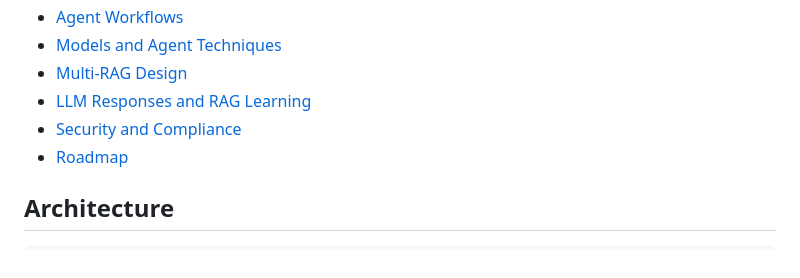
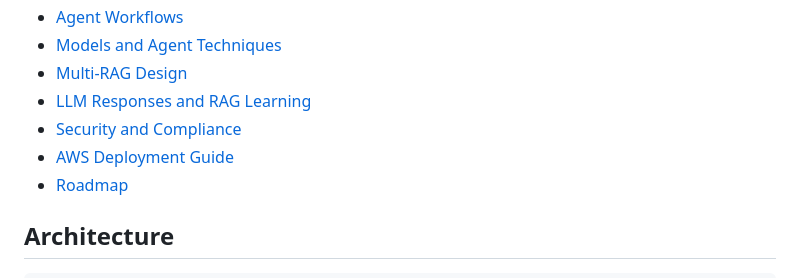
Before and after one commit to Mriganka10/Multi-Rag-AI, a Markdown page: README.md, the part around the change. GitHub-like rendering.

Commit message:
Link AWS deployment guide

```diff
--- a/README.md
+++ b/README.md
@@ -22,6 +22,7 @@ The design keeps ITR automation and production-grade government integrations beh
 - [Multi-RAG Design](docs/RAG_DESIGN.md)
 - [LLM Responses and RAG Learning](docs/LLM_AND_LEARNING.md)
 - [Security and Compliance](docs/SECURITY_AND_COMPLIANCE.md)
+- [AWS Deployment Guide](docs/AWS_DEPLOYMENT.md)
 - [Roadmap](docs/ROADMAP.md)
 
 ## Architecture
```
